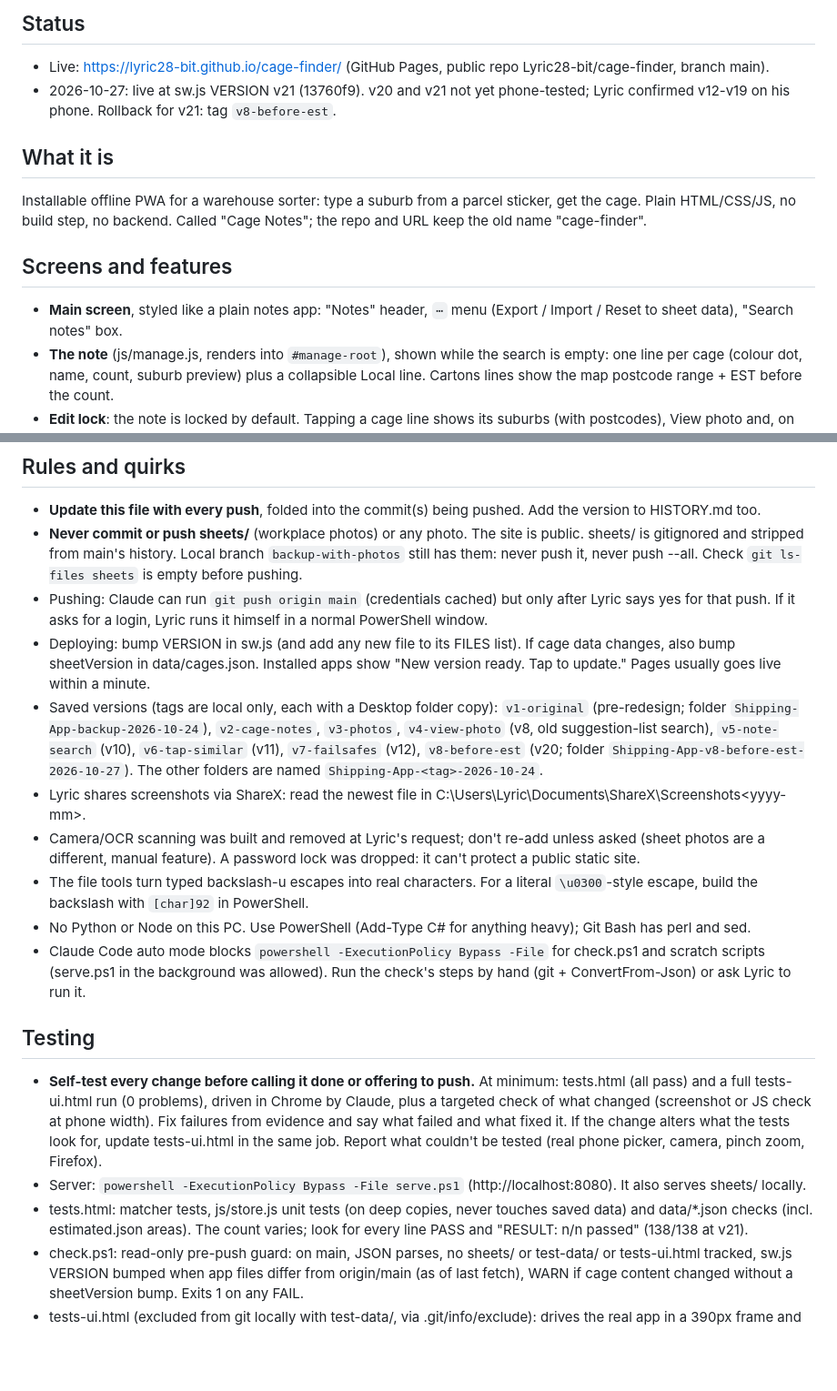
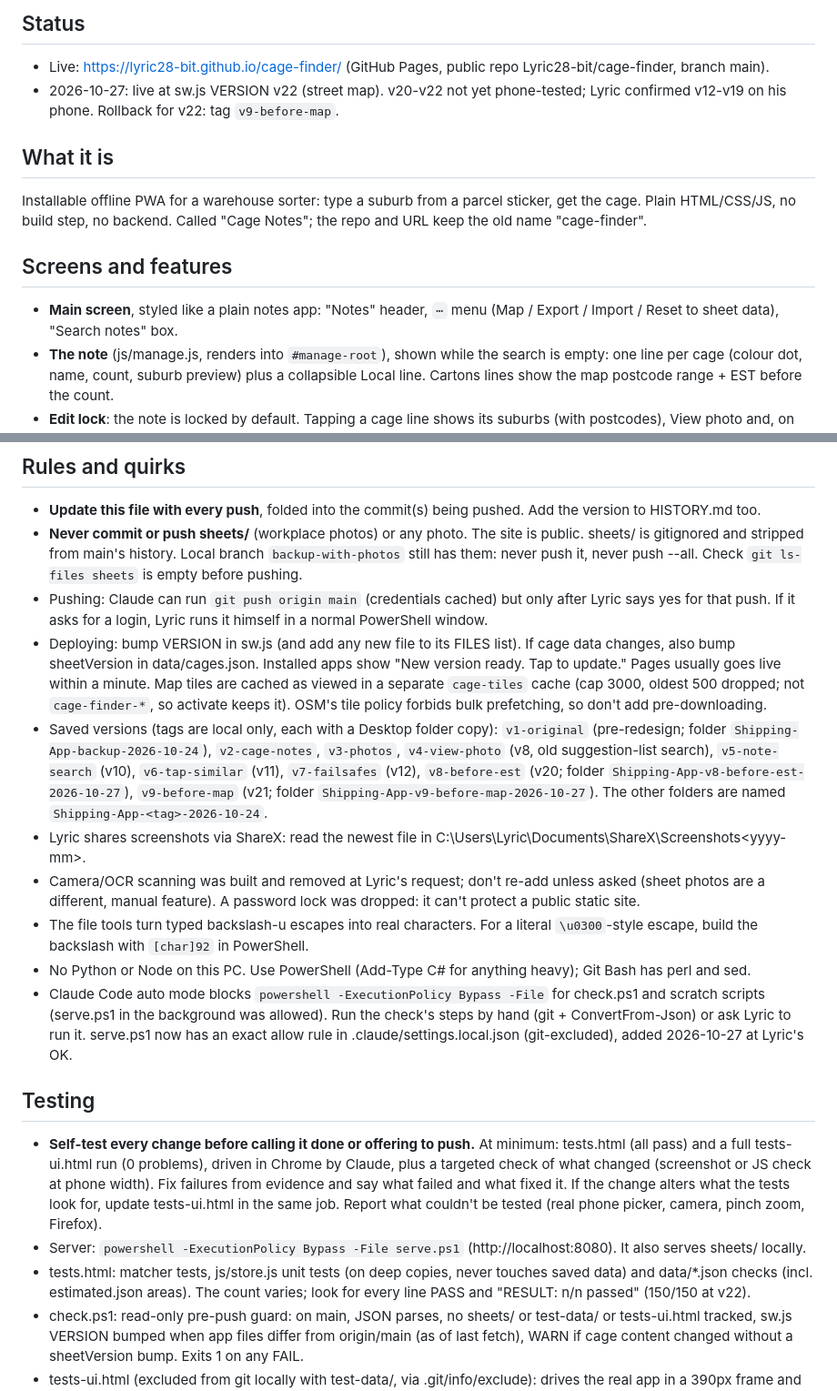
Before and after one commit to Lyric28-bit/cage-finder, a Markdown page: CLAUDE.md, 2 parts joined by grey strips. Shown at 91% size. GitHub-like rendering; blank space fills up the shorter version.

```diff
--- a/CLAUDE.md
+++ b/CLAUDE.md
@@ -6,13 +6,13 @@ Working rules in short: back up (git tag + Desktop folder copy) before a big cha
 
 ## Status
 - Live: https://lyric28-bit.github.io/cage-finder/ (GitHub Pages, public repo Lyric28-bit/cage-finder, branch main).
-- 2026-10-27: live at sw.js VERSION v21 (13760f9). v20 and v21 not yet phone-tested; Lyric confirmed v12-v19 on his phone. Rollback for v21: tag `v8-before-est`.
+- 2026-10-27: live at sw.js VERSION v22 (street map). v20-v22 not yet phone-tested; Lyric confirmed v12-v19 on his phone. Rollback for v22: tag `v9-before-map`.
 
 ## What it is
 Installable offline PWA for a warehouse sorter: type a suburb from a parcel sticker, get the cage. Plain HTML/CSS/JS, no build step, no backend. Called "Cage Notes"; the repo and URL keep the old name "cage-finder".
 
 ## Screens and features
-- **Main screen**, styled like a plain notes app: "Notes" header, `⋯` menu (Export / Import / Reset to sheet data), "Search notes" box.
+- **Main screen**, styled like a plain notes app: "Notes" header, `⋯` menu (Map / Export / Import / Reset to sheet data), "Search notes" box.
 - **The note** (js/manage.js, renders into `#manage-root`), shown while the search is empty: one line per cage (colour dot, name, count, suburb preview) plus a collapsible Local line. Cartons lines show the map postcode range + EST before the count.
 - **Edit lock**: the note is locked by default. Tapping a cage line shows its suburbs (with postcodes), View photo and, on Cartons cages, "Map postcodes <range>". **Edit** (right of "Cages", reads **Done** while editing) unlocks rename, colour, add/remove suburbs, per-suburb postcode boxes, delete, photo buttons, + New cage and Local → Move. The note re-locks whenever it's rebuilt. "Move to cage" on a LOCAL result and "Add to a cage" on no match stay available (dialog with Save).
 - **Search** (`renderSuggestions` in app.js): typing swaps the note for a filtered copy in `#note-results`: same cage lines, matching suburbs under their cage (or Local) with the typed letters in `<mark>`, best cage first, top 30. A suburb on two cages shows under both. Enter opens the first `.suggestion`. Typo and Pt/Mt matches show without a highlight. Each row shows that cage's own postcode (`postcodesAt`); Cartons cages show "est." beside the name and EST after the postcode. Cage photo thumbnails stay on the lines and open the viewer.
@@ -40,18 +43,18 @@ Installable offline PWA for a warehouse sorter: type a suburb from a parcel stic
 - **Update this file with every push**, folded into the commit(s) being pushed. Add the version to HISTORY.md too.
 - **Never commit or push sheets/** (workplace photos) or any photo. The site is public. sheets/ is gitignored and stripped from main's history. Local branch `backup-with-photos` still has them: never push it, never push --all. Check `git ls-files sheets` is empty before pushing.
 - Pushing: Claude can run `git push origin main` (credentials cached) but only after Lyric says yes for that push. If it asks for a login, Lyric runs it himself in a normal PowerShell window.
-- Deploying: bump VERSION in sw.js (and add any new file to its FILES list). If cage data changes, also bump sheetVersion in data/cages.json. Installed apps show "New version ready. Tap to update." Pages usually goes live within a minute.
-- Saved versions (tags are local only, each with a Desktop folder copy): `v1-original` (pre-redesign; folder `Shipping-App-backup-2026-10-24`), `v2-cage-notes`, `v3-photos`, `v4-view-photo` (v8, old suggestion-list search), `v5-note-search` (v10), `v6-tap-similar` (v11), `v7-failsafes` (v12), `v8-before-est` (v20; folder `Shipping-App-v8-before-est-2026-10-27`). The other folders are named `Shipping-App-<tag>-2026-10-24`.
+- Deploying: bump VERSION in sw.js (and add any new file to its FILES list). If cage data changes, also bump sheetVersion in data/cages.json. Installed apps show "New version ready. Tap to update." Pages usually goes live within a minute. Map tiles are cached as viewed in a separate `cage-tiles` cache (cap 3000, oldest 500 dropped; not `cage-finder-*`, so activate keeps it). OSM's tile policy forbids bulk prefetching, so don't add pre-downloading.
+- Saved versions (tags are local only, each with a Desktop folder copy): `v1-original` (pre-redesign; folder `Shipping-App-backup-2026-10-24`), `v2-cage-notes`, `v3-photos`, `v4-view-photo` (v8, old suggestion-list search), `v5-note-search` (v10), `v6-tap-similar` (v11), `v7-failsafes` (v12), `v8-before-est` (v20; folder `Shipping-App-v8-before-est-2026-10-27`), `v9-before-map` (v21; folder `Shipping-App-v9-before-map-2026-10-27`). The other folders are named `Shipping-App-<tag>-2026-10-24`.
 - Lyric shares screenshots via ShareX: read the newest file in C:\Users\Lyric\Documents\ShareX\Screenshots\<yyyy-mm>.
 - Camera/OCR scanning was built and removed at Lyric's request; don't re-add unless asked (sheet photos are a different, manual feature). A password lock was dropped: it can't protect a public static site.
 - The file tools turn typed backslash-u escapes into real characters. For a literal `\u0300`-style escape, build the backslash with `[char]92` in PowerShell.
 - No Python or Node on this PC. Use PowerShell (Add-Type C# for anything heavy); Git Bash has perl and sed.
-- Claude Code auto mode blocks `powershell -ExecutionPolicy Bypass -File` for check.ps1 and scratch scripts (serve.ps1 in the background was allowed). Run the check's steps by hand (git + ConvertFrom-Json) or ask Lyric to run it.
+- Claude Code auto mode blocks `powershell -ExecutionPolicy Bypass -File` for check.ps1 and scratch scripts (serve.ps1 in the background was allowed). Run the check's steps by hand (git + ConvertFrom-Json) or ask Lyric to run it. serve.ps1 now has an exact allow rule in .claude/settings.local.json (git-excluded), added 2026-10-27 at Lyric's OK.
 
 ## Testing
 - **Self-test every change before calling it done or offering to push.** At minimum: tests.html (all pass) and a full tests-ui.html run (0 problems), driven in Chrome by Claude, plus a targeted check of what changed (screenshot or JS check at phone width). Fix failures from evidence and say what failed and what fixed it. If the change alters what the tests look for, update tests-ui.html in the same job. Report what couldn't be tested (real phone picker, camera, pinch zoom, Firefox).
 - Server: `powershell -ExecutionPolicy Bypass -File serve.ps1` (http://localhost:8080). It also serves sheets/ locally.
-- tests.html: matcher tests, js/store.js unit tests (on deep copies, never touches saved data) and data/*.json checks (incl. estimated.json areas). The count varies; look for every line PASS and "RESULT: n/n passed" (138/138 at v21).
+- tests.html: matcher tests, js/store.js unit tests (on deep copies, never touches saved data) and data/*.json checks (incl. estimated.json areas). The count varies; look for every line PASS and "RESULT: n/n passed" (150/150 at v22).
 - check.ps1: read-only pre-push guard: on main, JSON parses, no sheets/ or test-data/ or tests-ui.html tracked, sw.js VERSION bumped when app files differ from origin/main (as of last fetch), WARN if cage content changed without a sheetVersion bump. Exits 1 on any FAIL.
 - tests-ui.html (excluded from git locally with test-data/, via .git/info/exclude): drives the real app in a 390px frame and fails on any JS error. Searches all 834 suburbs from test-data/ and checks the filtered note groups, result, colour, warnings, per-band postcode, no typo banner on exact searches, estimated note, map range + tappable EST (and the box's greying/stars once), layout and Done; opens every cage line (and the Map postcodes box on Cartons). Works out from data/unsure.json, independently of the app, which Cartons suburbs should be LOCAL. Swaps in the test data and restores the browser's own data afterwards.
 - Claude in Chrome: run both test pages yourself. If no `mcp__claude-in-chrome__*` tools show up, ask Lyric to connect the extension. Clear the service worker and caches first or Chrome serves the old version. The extension's typing doesn't reach the search box: drive it from javascript_tool (set the value, dispatch `input`, click `.suggestion`). Stub `window.confirm = () => true` before delete/remove clicks. Remove any test photos afterwards.
```
Also changed, not shown: other parts of CLAUDE.md (+3 -0 lines), HISTORY.md (+1 -0 lines), README.md (+6 -1 lines).
